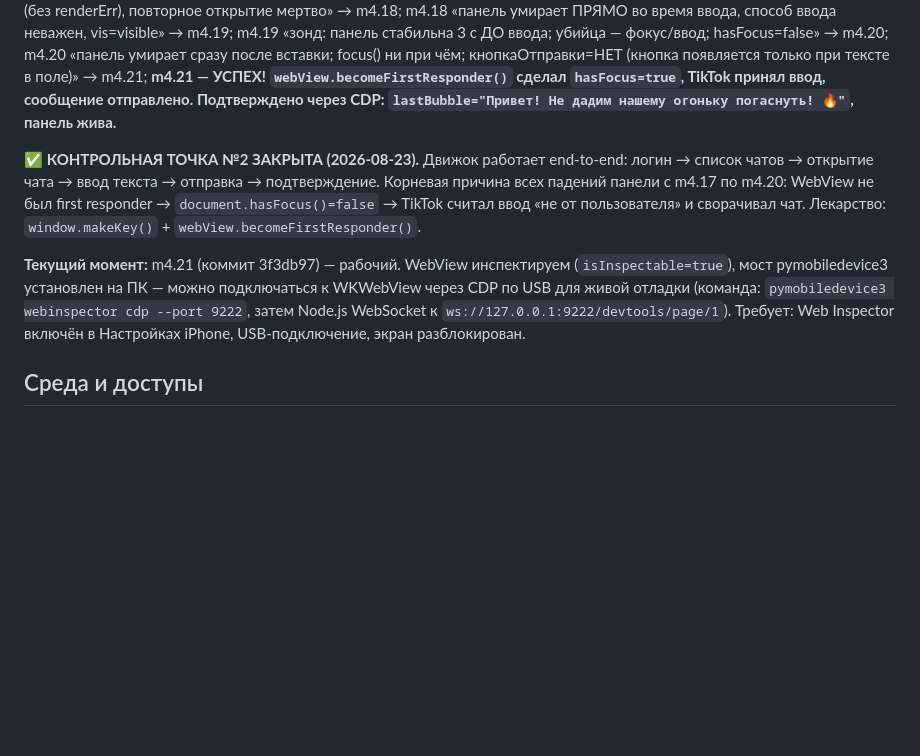
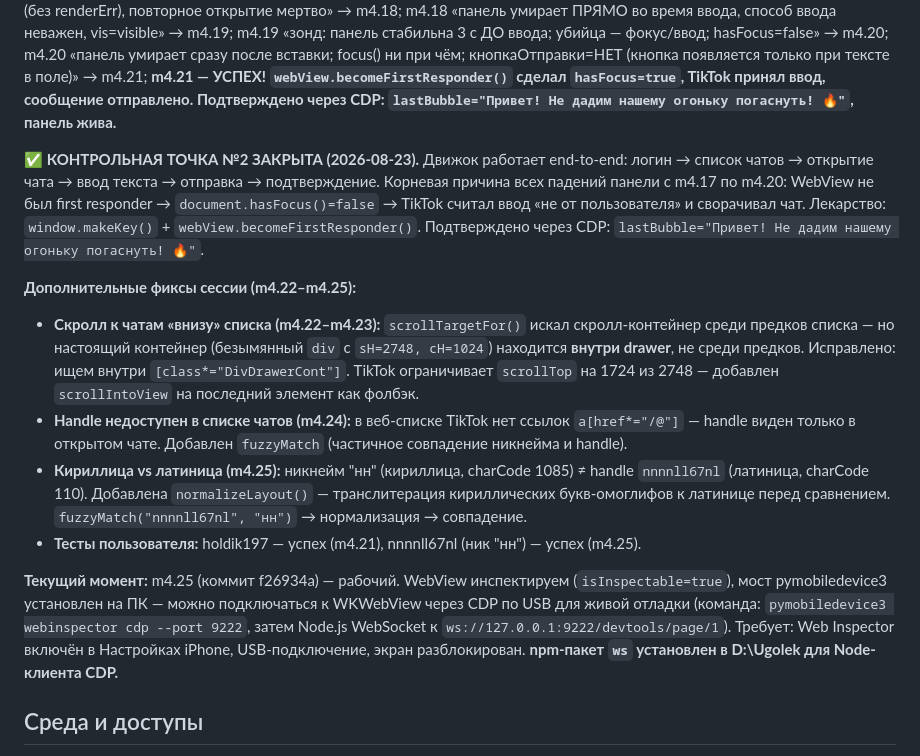
Before and after one commit to Noli4ekc/ugolek, a Markdown page: HANDOFF.md, the part around the change. Drawn GitHub-style; blank space fills up the shorter version.

Commit message:
docs: handoff — m4.22-m4.25 scroll/fuzzy/layout fixes, both tests pass

```diff
--- a/HANDOFF.md
+++ b/HANDOFF.md
@@ -37,9 +37,15 @@ iOS-приложение **«Уголёк» (Ugolek)** — автоматиче
 
 История последних сбоев (по порядку): «список чатов не появился» → оказался разлогин (куки стёрлись при переустановке) → починено сохранением куки; «чат не открылся» при 1280 → починено окном 1920×1080; «кнопка отправки не найдена» → починено ожиданием поля; «button.click is not a function» → SVG, починено `safeClick` (m4.13); m4.14 «aria-selected=true, панель не переключилась, dm-render-error в e2e» → m4.15; m4.15 «DM сломана целиком: renderErr видим "Something went wrong", панель=[ничего], connected=true» → m4.16; m4.16 «DM сломана ДО клика, перезагрузка не помогает» → m4.17 (Safari UA решил renderErr полностью); m4.17 «чат открылся, текст ввёлся, панель сама размонтировалась через ~1 с после ввода (без renderErr), повторное открытие мертво» → m4.18; m4.18 «панель умирает ПРЯМО во время ввода, способ ввода неважен, vis=visible» → m4.19; m4.19 «зонд: панель стабильна 3 с ДО ввода; убийца — фокус/ввод; hasFocus=false» → m4.20; m4.20 «панель умирает сразу после вставки; focus() ни при чём; кнопкаОтправки=НЕТ (кнопка появляется только при тексте в поле)» → m4.21; **m4.21 — УСПЕХ! `webView.becomeFirstResponder()` сделал `hasFocus=true`, TikTok принял ввод, сообщение отправлено. Подтверждено через CDP: `lastBubble="Привет! Не дадим нашему огоньку погаснуть! 🔥"`, панель жива.**
 
-**✅ КОНТРОЛЬНАЯ ТОЧКА №2 ЗАКРЫТА (2026-08-23).** Движок работает end-to-end: логин → список чатов → открытие чата → ввод текста → отправка → подтверждение. Корневая причина всех падений панели с m4.17 по m4.20: WebView не был first responder → `document.hasFocus()=false` → TikTok считал ввод «не от пользователя» и сворачивал чат. Лекарство: `window.makeKey()` + `webView.becomeFirstResponder()`.
+**✅ КОНТРОЛЬНАЯ ТОЧКА №2 ЗАКРЫТА (2026-08-23).** Движок работает end-to-end: логин → список чатов → открытие чата → ввод текста → отправка → подтверждение. Корневая причина всех падений панели с m4.17 по m4.20: WebView не был first responder → `document.hasFocus()=false` → TikTok считал ввод «не от пользователя» и сворачивал чат. Лекарство: `window.makeKey()` + `webView.becomeFirstResponder()`. Подтверждено через CDP: `lastBubble="Привет! Не дадим нашему огоньку погаснуть! 🔥"`.
 
-**Текущий момент:** m4.21 (коммит 3f3db97) — рабочий. WebView инспектируем (`isInspectable=true`), мост pymobiledevice3 установлен на ПК — можно подключаться к WKWebView через CDP по USB для живой отладки (команда: `pymobiledevice3 webinspector cdp --port 9222`, затем Node.js WebSocket к `ws://127.0.0.1:9222/devtools/page/1`). Требует: Web Inspector включён в Настройках iPhone, USB-подключение, экран разблокирован.
+**Дополнительные фиксы сессии (m4.22–m4.25):**
+- **Скролл к чатам «внизу» списка (m4.22–m4.23):** `scrollTargetFor()` искал скролл-контейнер среди предков списка — но настоящий контейнер (безымянный `div` с `sH=2748, cH=1024`) находится **внутри drawer**, не среди предков. Исправлено: ищем внутри `[class*="DivDrawerCont"]`. TikTok ограничивает `scrollTop` на 1724 из 2748 — добавлен `scrollIntoView` на последний элемент как фолбэк.
+- **Handle недоступен в списке чатов (m4.24):** в веб-списке TikTok нет ссылок `a[href*="/@"]` — handle виден только в открытом чате. Добавлен `fuzzyMatch` (частичное совпадение никнейма и handle).
+- **Кириллица vs латиница (m4.25):** никнейм "нн" (кириллица, charCode 1085) ≠ handle `nnnnll67nl` (латиница, charCode 110). Добавлена `normalizeLayout()` — транслитерация кириллических букв-омоглифов к латинице перед сравнением. `fuzzyMatch("nnnnll67nl", "нн")` → нормализация → совпадение.
+- **Тесты пользователя:** holdik197 — успех (m4.21), nnnnll67nl (ник "нн") — успех (m4.25).
+
+**Текущий момент:** m4.25 (коммит f26934a) — рабочий. WebView инспектируем (`isInspectable=true`), мост pymobiledevice3 установлен на ПК — можно подключаться к WKWebView через CDP по USB для живой отладки (команда: `pymobiledevice3 webinspector cdp --port 9222`, затем Node.js WebSocket к `ws://127.0.0.1:9222/devtools/page/1`). Требует: Web Inspector включён в Настройках iPhone, USB-подключение, экран разблокирован. **npm-пакет `ws` установлен в D:\\Ugolek для Node-клиента CDP.**
 
 ## Среда и доступы
 - **GitHub:** api работает с ПК (иногда только с `--http1.1`); `uploads.github.com` с ПК стабильно сбрасывает соединение → файлы в релизы льёт CI (rolling-release), не локальный curl.
```
